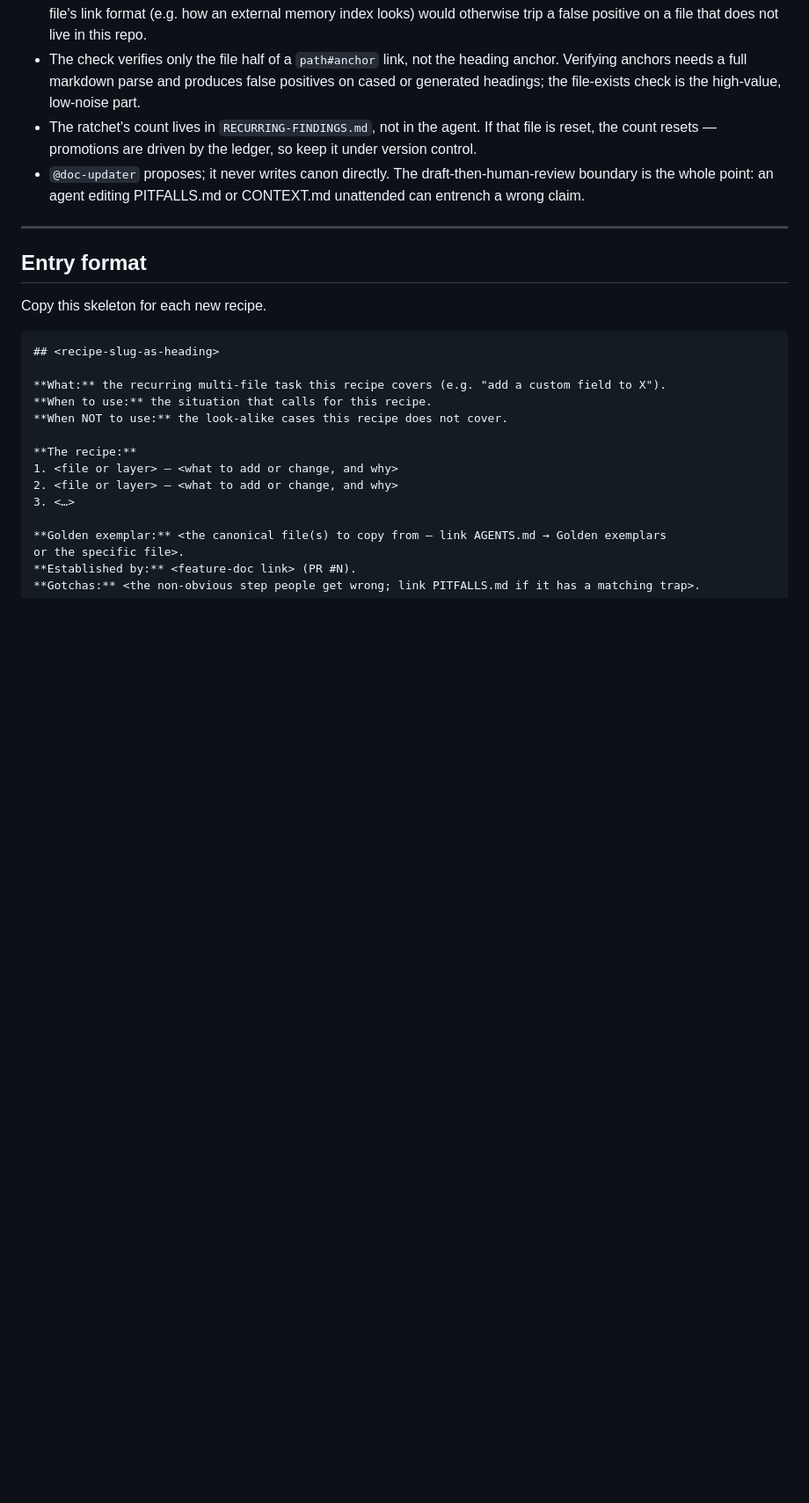
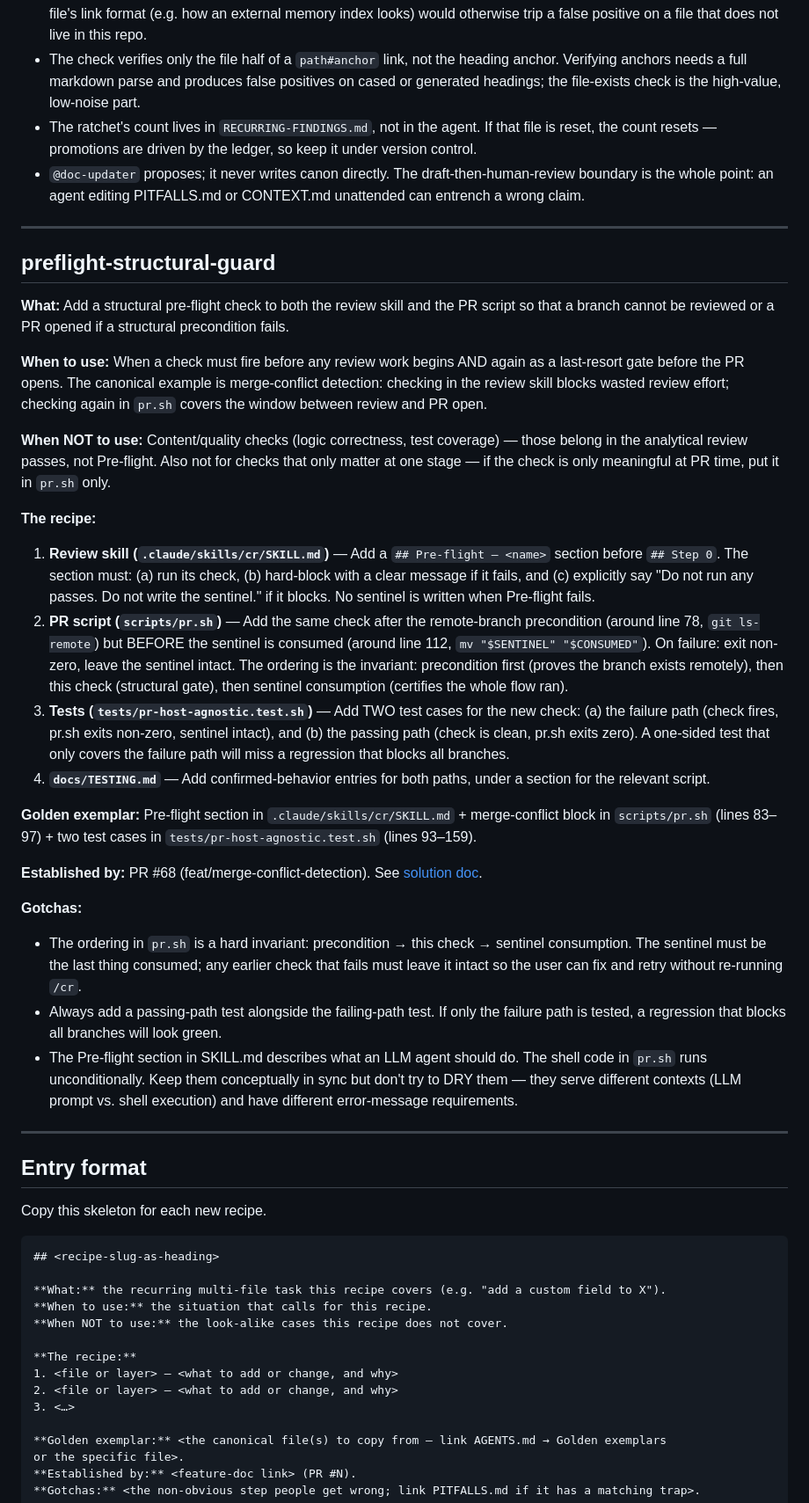
Before and after one commit to tannerolsen7/agent-harness, a Markdown page: docs/patterns-registry.md, the part around the change. Shown at 88% size. Drawn GitHub-style; blank space fills up the shorter version.

```diff
--- a/docs/patterns-registry.md
+++ b/docs/patterns-registry.md
@@ -96,6 +96,31 @@ engineering advice.
 
 ---
 
+## preflight-structural-guard
+
+**What:** Add a structural pre-flight check to both the review skill and the PR script so that a branch cannot be reviewed or a PR opened if a structural precondition fails.
+
+**When to use:** When a check must fire before any review work begins AND again as a last-resort gate before the PR opens. The canonical example is merge-conflict detection: checking in the review skill blocks wasted review effort; checking again in `pr.sh` covers the window between review and PR open.
+
+**When NOT to use:** Content/quality checks (logic correctness, test coverage) — those belong in the analytical review passes, not Pre-flight. Also not for checks that only matter at one stage — if the check is only meaningful at PR time, put it in `pr.sh` only.
+
+**The recipe:**
+1. **Review skill (`.claude/skills/cr/SKILL.md`)** — Add a `## Pre-flight — <name>` section before `## Step 0`. The section must: (a) run its check, (b) hard-block with a clear message if it fails, and (c) explicitly say "Do not run any passes. Do not write the sentinel." if it blocks. No sentinel is written when Pre-flight fails.
+2. **PR script (`scripts/pr.sh`)** — Add the same check after the remote-branch precondition (around line 78, `git ls-remote`) but BEFORE the sentinel is consumed (around line 112, `mv "$SENTINEL" "$CONSUMED"`). On failure: exit non-zero, leave the sentinel intact. The ordering is the invariant: precondition first (proves the branch exists remotely), then this check (structural gate), then sentinel consumption (certifies the whole flow ran).
+3. **Tests (`tests/pr-host-agnostic.test.sh`)** — Add TWO test cases for the new check: (a) the failure path (check fires, pr.sh exits non-zero, sentinel intact), and (b) the passing path (check is clean, pr.sh exits zero). A one-sided test that only covers the failure path will miss a regression that blocks all branches.
+4. **`docs/TESTING.md`** — Add confirmed-behavior entries for both paths, under a section for the relevant script.
+
+**Golden exemplar:** Pre-flight section in `.claude/skills/cr/SKILL.md` + merge-conflict block in `scripts/pr.sh` (lines 83–97) + two test cases in `tests/pr-host-agnostic.test.sh` (lines 93–159).
+
+**Established by:** PR #68 (feat/merge-conflict-detection). See [solution doc](./solutions/2026-06-17-merge-conflict-preflight-guard.md).
+
+**Gotchas:**
+- The ordering in `pr.sh` is a hard invariant: precondition → this check → sentinel consumption. The sentinel must be the last thing consumed; any earlier check that fails must leave it intact so the user can fix and retry without re-running `/cr`.
+- Always add a passing-path test alongside the failing-path test. If only the failure path is tested, a regression that blocks all branches will look green.
+- The Pre-flight section in SKILL.md describes what an LLM agent should do. The shell code in `pr.sh` runs unconditionally. Keep them conceptually in sync but don't try to DRY them — they serve different contexts (LLM prompt vs. shell execution) and have different error-message requirements.
+
+---
+
 ## Entry format
 
 Copy this skeleton for each new recipe.
```
Also changed, not shown: docs/solutions/2026-06-17-merge-conflict-preflight-guard.md (added, +84 -0 lines).
